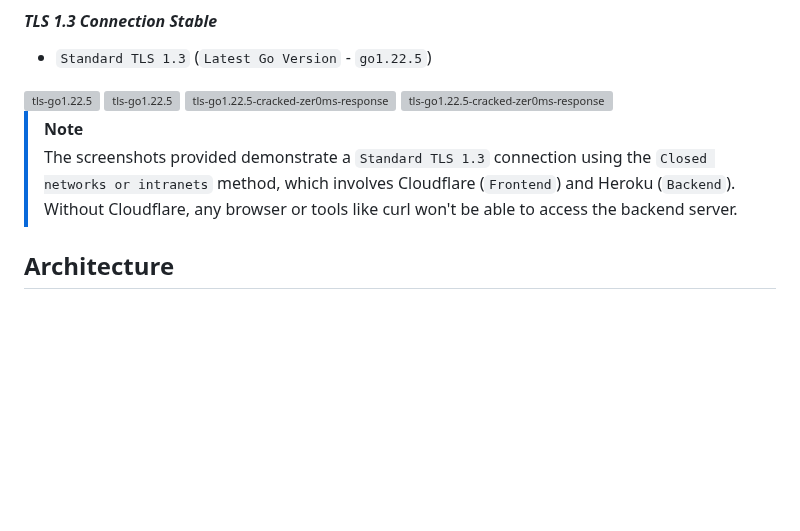
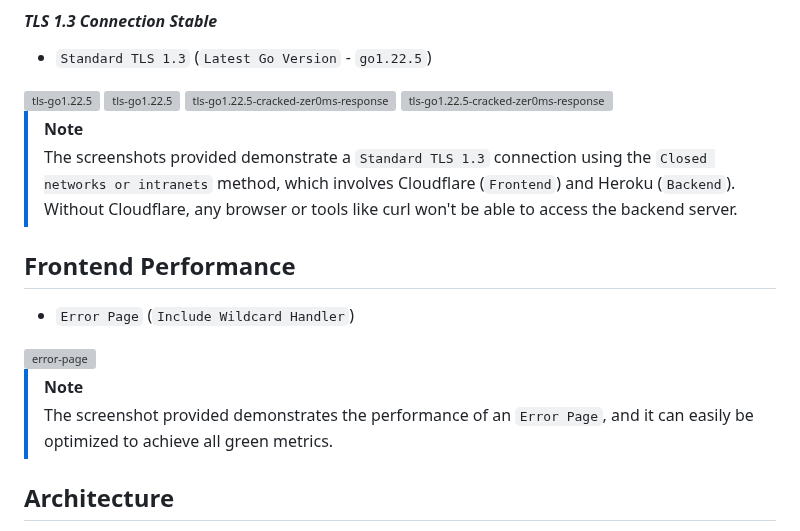
Before and after one commit to H0llyW00dzZ/My-RESTAPIs-Boilerplate, a Markdown page: README.md, the part around the change. GitHub-like rendering; blank space fills up the shorter version; grey boxes are pictures that could not be loaded.

Commit message:
Docs [README] Update Documentation (#774)
- [+] docs(README.md): add frontend performance section with error page optimization note

```diff
--- a/README.md
+++ b/README.md
@@ -130,6 +130,16 @@ sample#memory_quota=1024.00MB
 > [!NOTE]
 > The screenshots provided demonstrate a `Standard TLS 1.3` connection using the `Closed networks or intranets` method, which involves Cloudflare (`Frontend`) and Heroku (`Backend`). Without Cloudflare, any browser or tools like curl won't be able to access the backend server.
 
+
+## Frontend Performance
+
+- `Error Page` (`Include Wildcard Handler`)
+
+<img src="https://i.imgur.com/gbGM6bS.png" alt="error-page">
+
+> [!NOTE]
+> The screenshot provided demonstrates the performance of an `Error Page`, and it can easily be optimized to achieve all green metrics.
+
 ## Architecture
 
 Below is the architecture of this boilerplate and how it looks. I created this for REST APIs about volcano 🌋 monitoring used by the government (has been done before), so it can easily monitor volcanoes in the real world.
```
